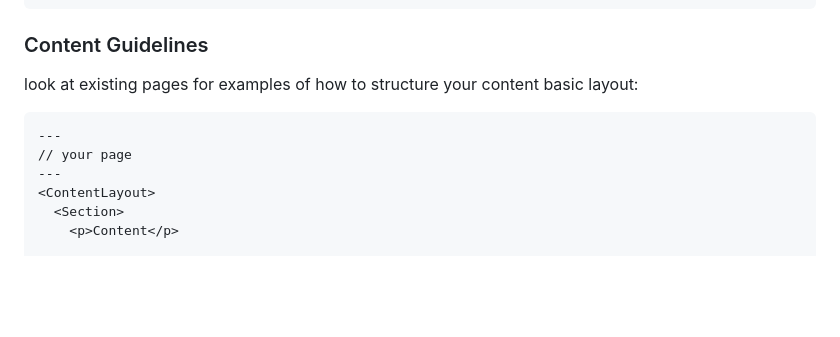
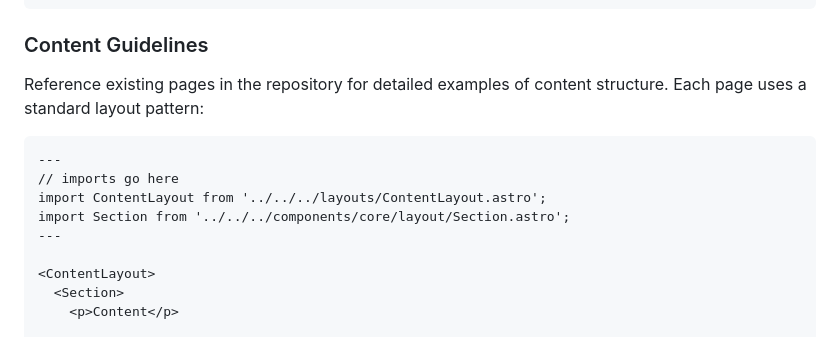
Before and after one commit to Janniku9/mhlance, a Markdown page: README.md, the part around one of its changes. Rendered like a GitHub page; blank space fills up the shorter version.

Commit message:
small fixes in read me

````diff
--- a/README.md
+++ b/README.md
@@ -61,13 +61,15 @@ src/
 
 ### Content Guidelines
 
-look at existing pages for examples of how to structure your content
-basic layout:
+Reference existing pages in the repository for detailed examples of content structure. Each page uses a standard layout pattern:
 
 ```
 ---
-// your page
+// imports go here
+import ContentLayout from '../../../layouts/ContentLayout.astro';
+import Section from '../../../components/core/layout/Section.astro';
 ---
+
 <ContentLayout>
   <Section>
     <p>Content</p>
````
Also changed, not shown: other parts of README.md (+1 -1 lines).
